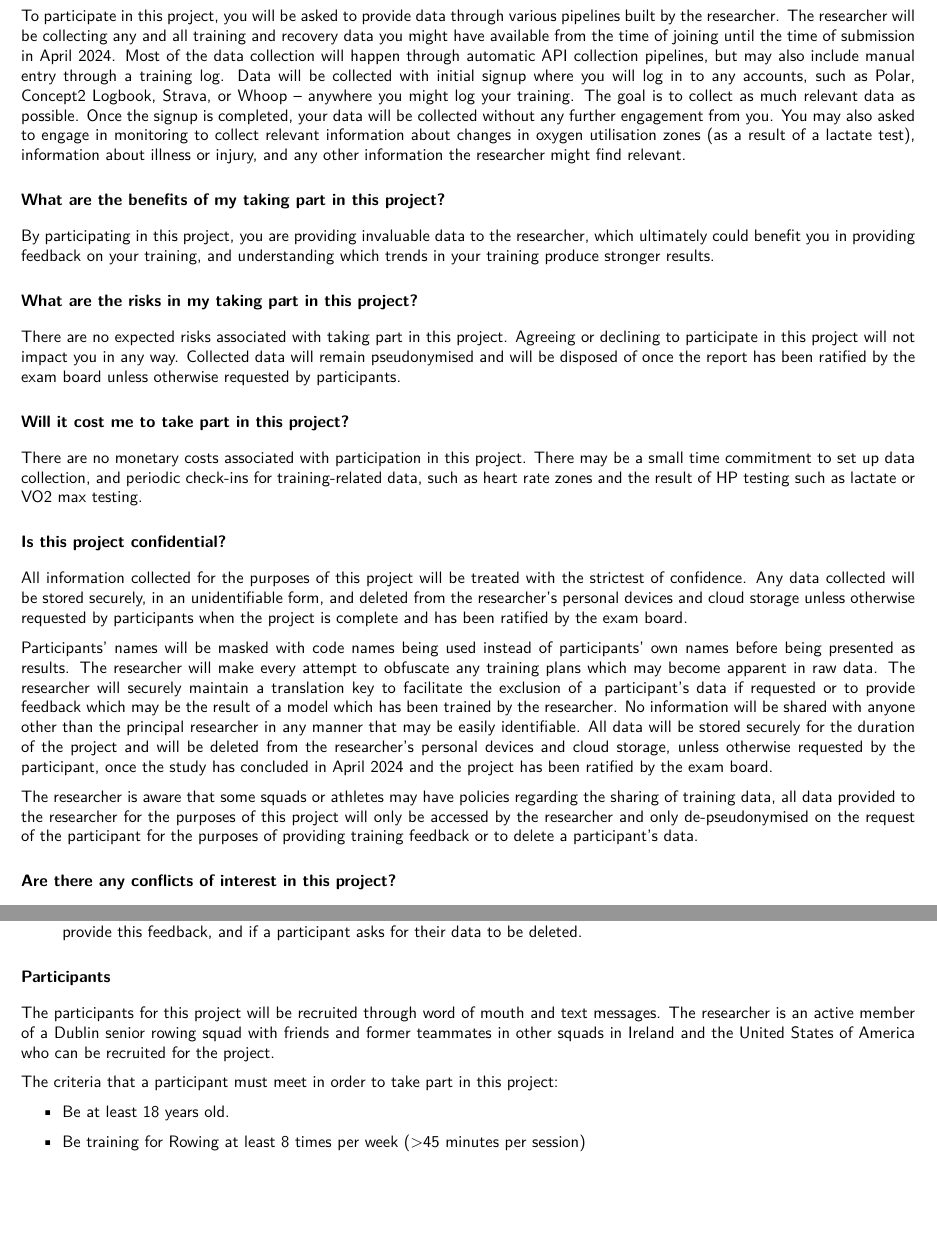
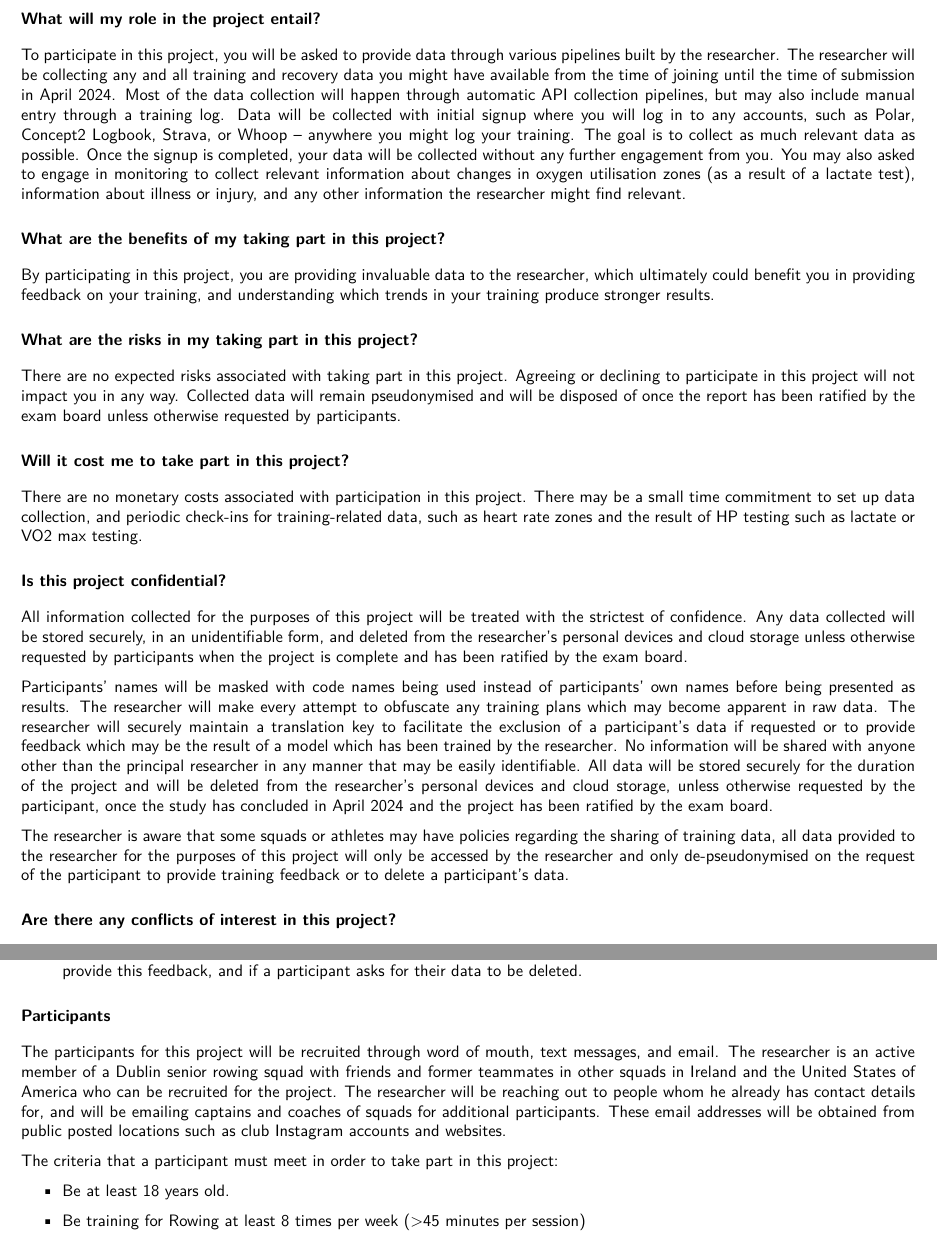
Before and after one commit to liamJunkermann/tcd-finalyear, a LaTeX document (final-year-project/ethics-approval/LiamJunkermanEthicsProposal.tex, which reads final-year-project/ethics-approval/approval-application/research-proposal.tex, final-year-project/ethics-approval/info-sheet/info-sheet.tex): two parts of pages 6 and 8 of 9, joined at a grey line, cut at the place of the change, the shorter picture padded with empty space. Compiled offline with pdfLaTeX.

Commit message:
some more updates

```diff
--- a/final-year-project/ethics-approval/approval-application/research-proposal.tex
+++ b/final-year-project/ethics-approval/approval-application/research-proposal.tex
@@ -22,7 +22,7 @@ There will be two steps to the project
     \item \textbf{Data Processing and Model Generation}\\Once a sufficient amount of data has been collected, the researcher will engage in processing the data and developing a model. Data will continue to be collected to continue adding to the data available to the model. Any findings from the model will be released to the participants. The researcher will maintain a translation key securely on their local machine to provide this feedback, and if a participant asks for their data to be deleted.
 \end{enumerate}
 \section*{Participants}
-The participants for this project will be recruited through word of mouth and text messages. The researcher is an active member of a Dublin senior rowing squad with friends and former teammates in other squads in Ireland and the United States of America who can be recruited for the project.
+The participants for this project will be recruited through word of mouth, text messages, and email. The researcher is an active member of a Dublin senior rowing squad with friends and former teammates in other squads in Ireland and the United States of America who can be recruited for the project. The researcher will be reaching out to people whom he already has contact details for, and will be emailing captains and coaches of squads for additional participants. These email addresses will be obtained from public posted locations such as club Instagram accounts and websites.
 
 The criteria that a participant must meet in order to take part in this project:
 \begin{itemize}
--- a/final-year-project/ethics-approval/info-sheet/info-sheet.tex
+++ b/final-year-project/ethics-approval/info-sheet/info-sheet.tex
@@ -49,7 +49,7 @@ All information collected for the purposes of this project will be treated with
 
 Participants' names will be masked with code names being used instead of participants' own names before being presented as results. The researcher will make every attempt to obfuscate any training plans which may become apparent in raw data. The researcher will securely maintain a translation key to facilitate the exclusion of a participant's data if requested or to provide feedback which may be the result of a model which has been trained by the researcher. No information will be shared with anyone other than the principal researcher in any manner that may be easily identifiable. All data will be stored securely for the duration of the project and will be deleted from the researcher's personal devices and cloud storage, unless otherwise requested by the participant, once the study has concluded in \deadline~and the project has been ratified by the exam board.
 
-The researcher is aware that some squads or athletes may have policies regarding the sharing of training data, all data provided to the researcher for the purposes of this project will only be accessed by the researcher and only de-pseudonymised on the request of the participant for the purposes of providing training feedback or to delete a participant's data.
+The researcher is aware that some squads or athletes may have policies regarding the sharing of training data, all data provided to the researcher for the purposes of this project will only be accessed by the researcher and only de-pseudonymised on the request of the participant to provide training feedback or to delete a participant's data.
 \section*{Are there any conflicts of interest in this project?}
 This project forms part of the principle researcher's undergraduate degree in Integrated Computer Science at Trinity College Dublin. By participating in this project, you are contributing to the completion of this degree.
 \section*{Where can I get further information regarding this project?}
```
Also changed, not shown: final-year-project/ethics-approval/LiamJunkermanEthicsProposal.pdf.
